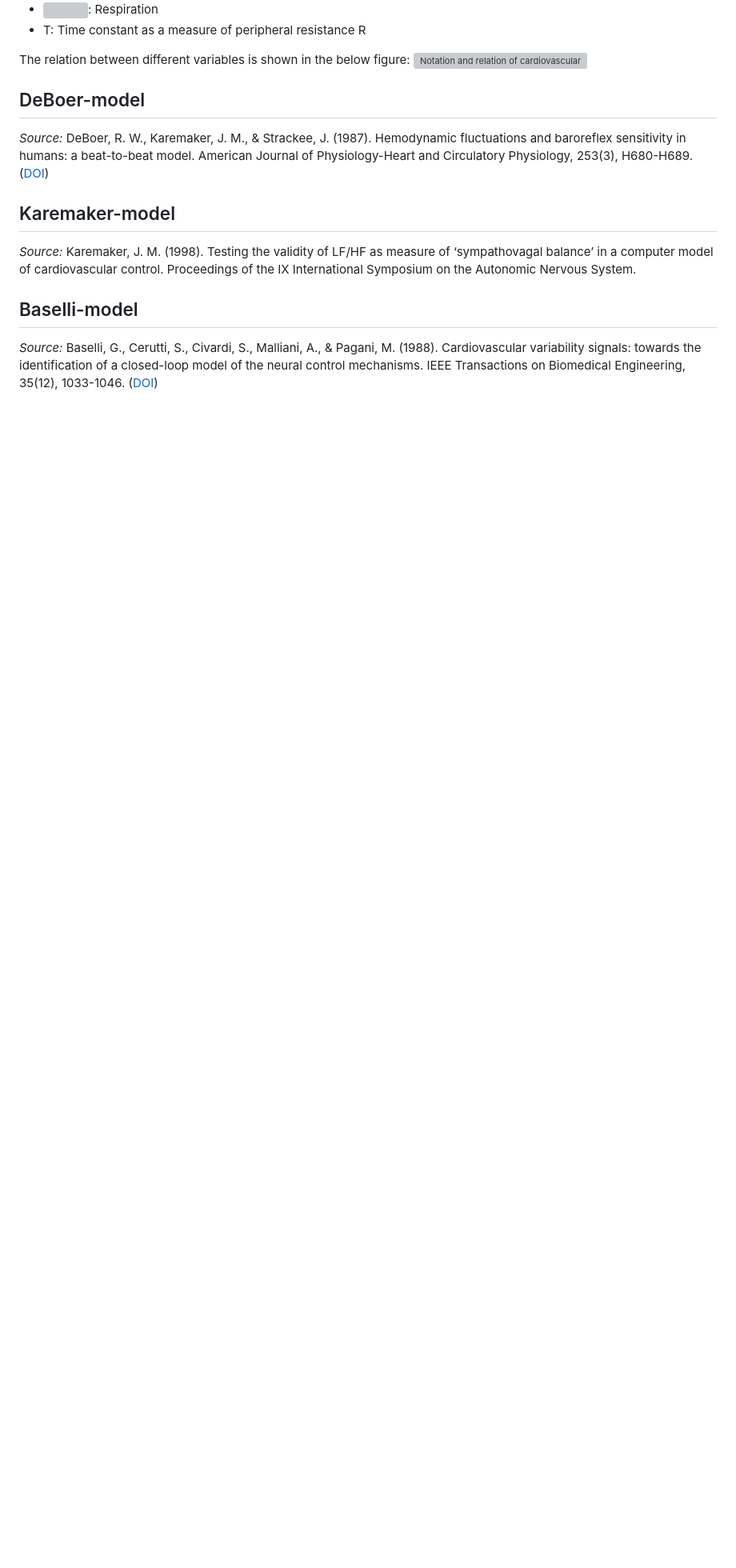
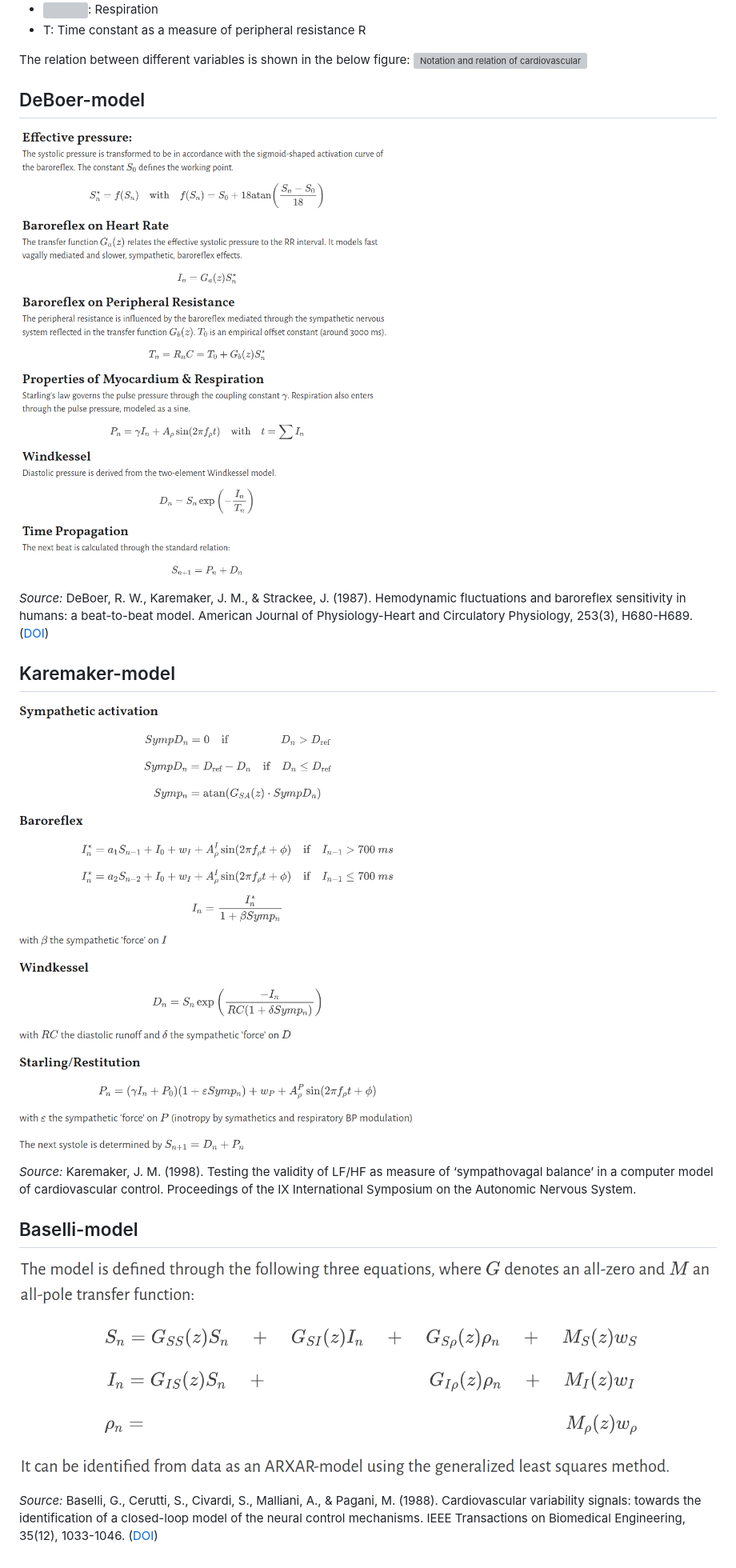
Before and after one commit to mapi1/CardioModels.jl, a Markdown page: README.md, the part around the change. Shown: that part at 80% size. Rendered like a GitHub page; pictures changed too: examples/figures/baselli.png (added), examples/figures/deBoer.png, examples/figures/karemaker.png (added); blank space fills up the shorter version; grey boxes are pictures that could not be loaded.

```diff
--- a/README.md
+++ b/README.md
@@ -36,14 +36,17 @@ Below is a minimal introduction of the models, for more details refer to my thes
 The relation between different variables is shown in the below figure:
 ![Notation and relation of cardiovascular variables](https://github.com/mapi1/CardioModels.jl/blob/master/examples/figures/rst.svg)
 ## DeBoer-model
+![DeBoer-model](https://github.com/mapi1/CardioModels.jl/blob/master/examples/figures/deBoer.png)
 
 *Source:* DeBoer, R. W., Karemaker, J. M., & Strackee, J. (1987). Hemodynamic fluctuations and baroreflex sensitivity in humans: a beat-to-beat model. American Journal of Physiology-Heart and Circulatory Physiology, 253(3), H680-H689. ([DOI][deb87])
 
 [deb87]: https://doi.org/10.1152/ajpheart.1987.253.3.H680
 ## Karemaker-model
+![Karemaker-model](https://github.com/mapi1/CardioModels.jl/blob/master/examples/figures/karemaker.png)
 
 *Source:* Karemaker, J. M. (1998). Testing the validity of LF/HF as measure of ‘sympathovagal balance’ in a computer model of cardiovascular control. Proceedings of the IX International Symposium on the Autonomic Nervous System.
 ## Baselli-model
+![Baselli-model](https://github.com/mapi1/CardioModels.jl/blob/master/examples/figures/baselli.png)
 
 *Source:* Baselli, G., Cerutti, S., Civardi, S., Malliani, A., & Pagani, M. (1988). Cardiovascular variability signals: towards the identification of a closed-loop model of the neural control mechanisms. IEEE Transactions on Biomedical Engineering, 35(12), 1033-1046. ([DOI][bas88])
 
```
Also changed, not shown: 3 other files.
